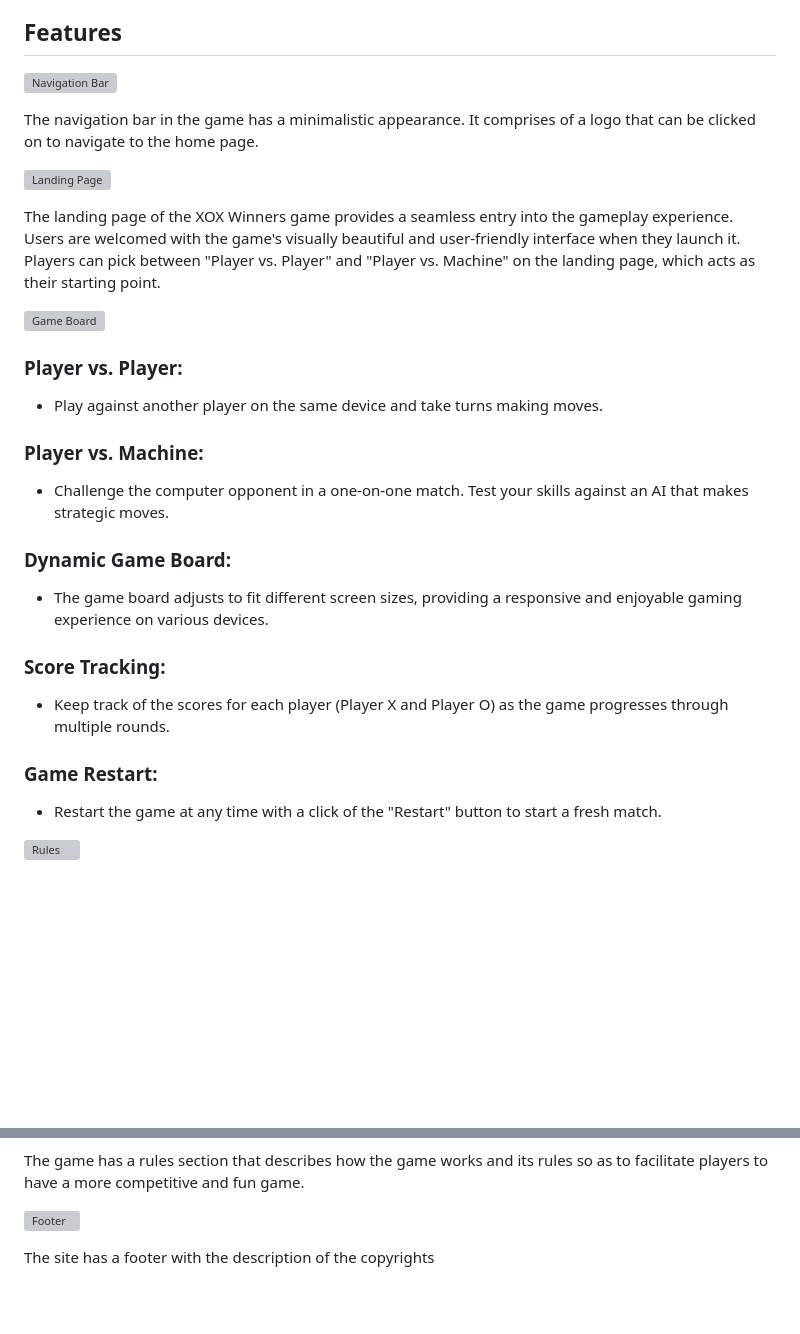
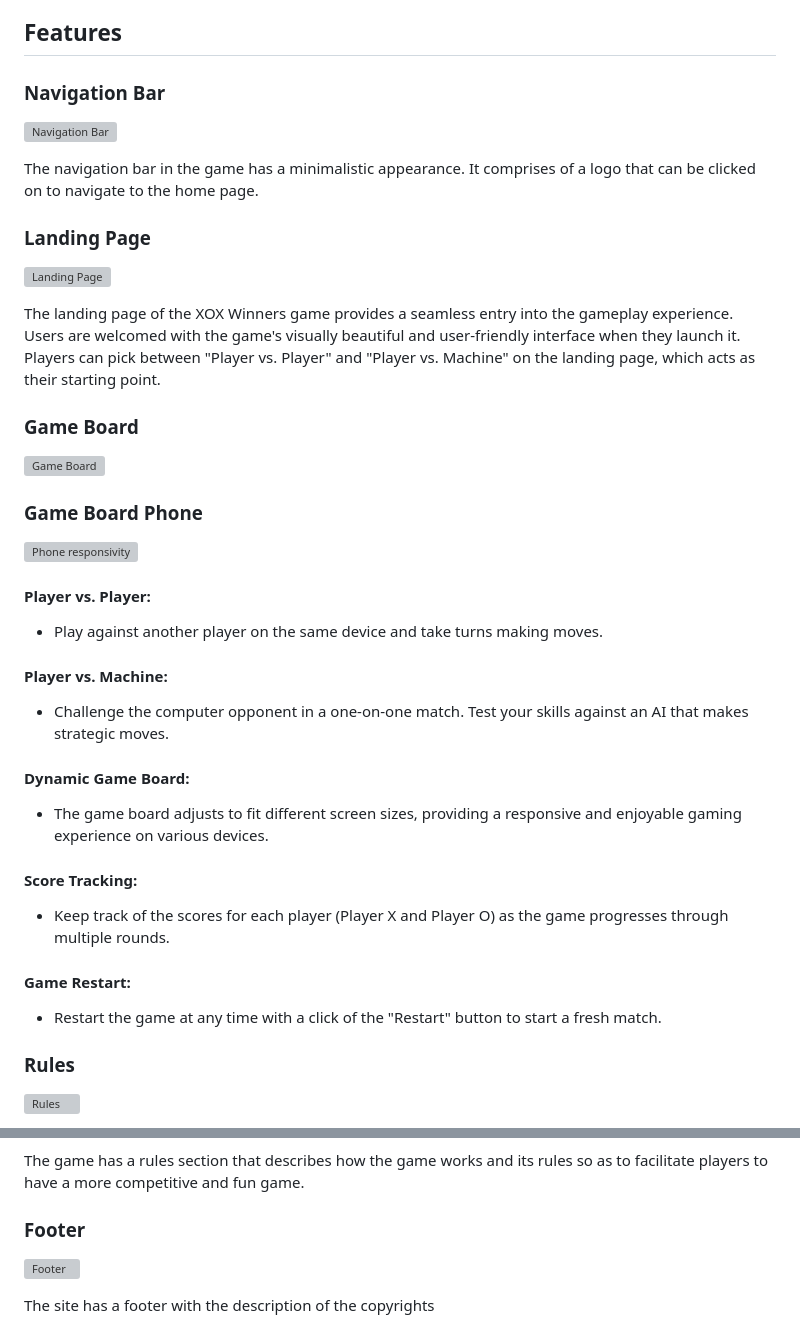
Before and after one commit to atchutchi/xox-winners, a Markdown page: README.md, 2 parts joined by grey strips. Rendered like a GitHub page; blank space fills up the shorter version; grey boxes are pictures that could not be loaded.

Commit message:
Add some images links and text formatation

```diff
--- a/README.md
+++ b/README.md
@@ -17,30 +17,38 @@ It offers a variety of game types as well as the chance to compete against a com
 - Credits
 
 ## Features
+
+### Navigation Bar
 ![Navigation Bar](https://share.balsamiq.com/c/6eRyZ5nwgjgtSG41VKm4HH.png)
 
 The navigation bar in the game has a minimalistic appearance. It comprises of a logo that can be clicked on to navigate to the home page.
 
+### Landing Page
 ![Landing Page](https://share.balsamiq.com/c/nZmkYPArPGbPxUsVthoJC2.png)
 
 The landing page of the XOX Winners game provides a seamless entry into the gameplay experience.
 Users are welcomed with the game's visually beautiful and user-friendly interface when they launch it. Players can pick between "Player vs. Player" and "Player vs. Machine" on the landing page, which acts as their starting point.
 
+### Game Board
 ![Game Board](https://share.balsamiq.com/c/n3hta7eHshgfkvFccoFb9f.png)
 
-### Player vs. Player:
+### Game Board Phone
+![Phone responsivity](https://share.balsamiq.com/c/rBwm3PRcLAY2Jeg3QrPhxZ.png)
+
+#### Player vs. Player:
 - Play against another player on the same device and take turns making moves.
 
-### Player vs. Machine:
+#### Player vs. Machine:
 - Challenge the computer opponent in a one-on-one match. Test your skills against an AI that makes strategic moves.
 
-### Dynamic Game Board:
+#### Dynamic Game Board:
 - The game board adjusts to fit different screen sizes, providing a responsive and enjoyable gaming experience on various devices.
 
-### Score Tracking:
+#### Score Tracking:
 - Keep track of the scores for each player (Player X and Player O) as the game progresses through multiple rounds.
 
-### Game Restart:
+#### Game Restart:
 - Restart the game at any time with a click of the "Restart" button to start a fresh match.
 
+### Rules
 ![Rules](https://share.balsamiq.com/c/aJkBVQfZshrJg5XFNQk8wv.png)
@@ -47,6 +58,7 @@ Users are welcomed with the game's visually beautiful and user-friendly interfac
 
 The game has a rules section that describes how the game works and its rules so as to facilitate players to have a more competitive and fun game.
 
+### Footer
 ![Footer](https://share.balsamiq.com/c/gSiienWh7tR8EbqWU86UYB.png)
 
 The site has a footer with the description of the copyrights
```
Also changed, not shown: other parts of README.md (+3 -0 lines).
